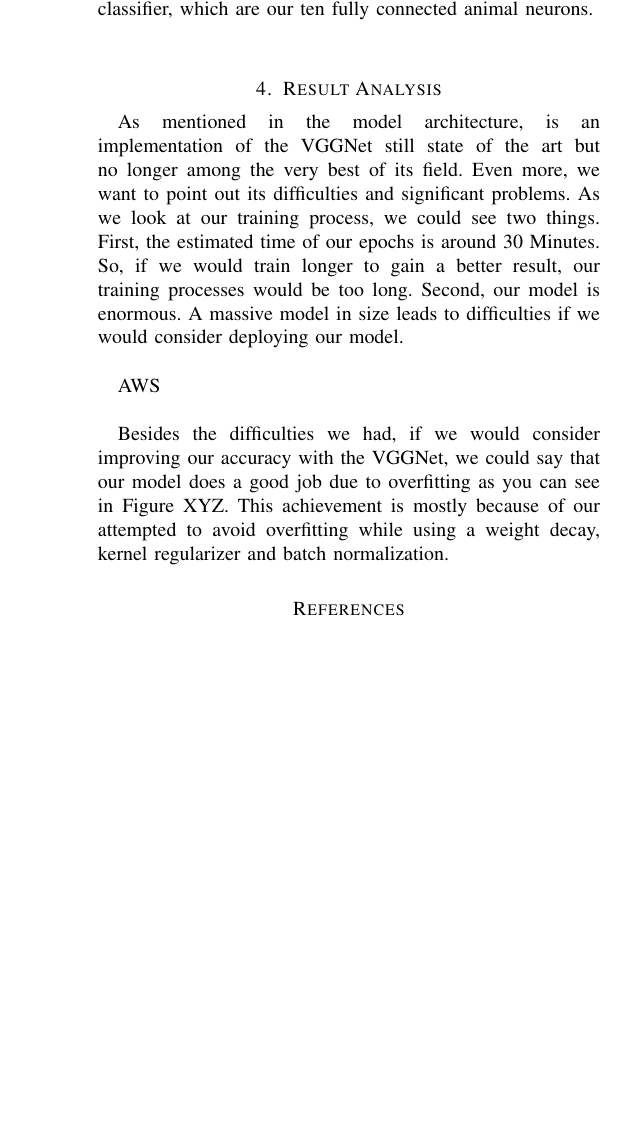
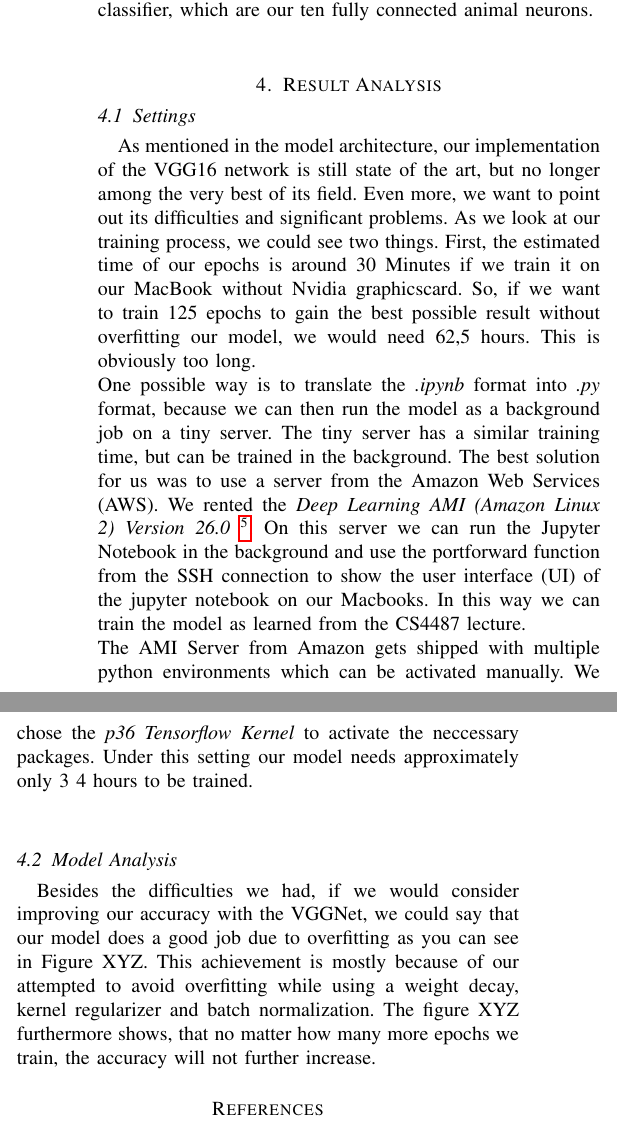
Before and after one commit to bohniti/The-CIFAR-10-dataset, a LaTeX paper (report/ML_Working_Paper.tex): part of one column of page 5 of 5 before the commit and two parts of the columns of page 5 of 5 after it, the two joined at a grey line, cut so that both start at the same text, the shorter picture padded with empty space. Compiled offline with pdfLaTeX.

Commit message:
update tim

```diff
--- a/report/ML_Working_Paper.tex
+++ b/report/ML_Working_Paper.tex
@@ -200,11 +200,13 @@ In between the convolutional layer (CNN) and the fully connected layer (Dense),
 % === IV. Result Analysis============================
 %
 \section{Result Analysis}
-As mentioned in the model architecture, is an implementation of the VGGNet still state of the art but no longer among the very best of its field. Even more, we want to point out its difficulties and significant problems. As we look at our training process, we could see two things. First, the estimated time of our epochs is around 30 Minutes. So, if we would train longer to gain a better result, our training processes would be too long. Second, our model is enormous.  A massive model in size leads to difficulties if we would consider deploying our model.\\
-
-AWS \\
-
-Besides the difficulties we had, if we would consider improving our accuracy with the VGGNet, we could say that our model does a good job due to overfitting as you can see in Figure XYZ. This achievement is mostly because of our attempted to avoid overfitting while using a weight decay, kernel regularizer and batch normalization.
+\subsection{Settings}
+As mentioned in the model architecture, our implementation of the VGG16 network is still state of the art, but no longer among the very best of its field. Even more, we want to point out its difficulties and significant problems. As we look at our training process, we could see two things. First, the estimated time of our epochs is around 30 Minutes if we train it on our MacBook without Nvidia graphicscard. So, if we want to train 125 epochs to gain the best possible result without overfitting our model, we would need 62,5 hours. This is obviously too long. \\ One possible way is to translate the \textit{.ipynb} format into \textit{.py} format, because we can then run the model as a background job on a tiny server. The tiny server has a similar training time, but can be trained in the background.
+The best solution for us was to use a server from the Amazon Web Services (AWS). We rented the \textit{Deep Learning AMI (Amazon Linux 2) Version 26.0} \footnote{\href{https://eu-west-1.console.aws.amazon.com/}{https://eu-west-1.console.aws.amazon.com/}}. On this server we can run the Jupyter Notebook in the background and use the portforward function from the SSH connection to show the user interface (UI) of the jupyter notebook on our Macbooks. In this way we can train the model as learned from the CS4487 lecture. \\
+The AMI Server from Amazon gets shipped with multiple python environments which can be activated manually. We chose the \textit{p36 Tensorflow Kernel} to activate the neccessary packages.
+Under this setting our model needs approximately only 3~4 hours to be trained. \\
+\subsection{Model Analysis}
+Besides the difficulties we had, if we would consider improving our accuracy with the VGGNet, we could say that our model does a good job due to overfitting as you can see in Figure XYZ. This achievement is mostly because of our attempted to avoid overfitting while using a weight decay, kernel regularizer and batch normalization. The figure XYZ furthermore shows, that no matter how many more epochs we train, the accuracy will not further increase.
 
 % ============================================
 \ifCLASSOPTIONcaptionsoff
```
